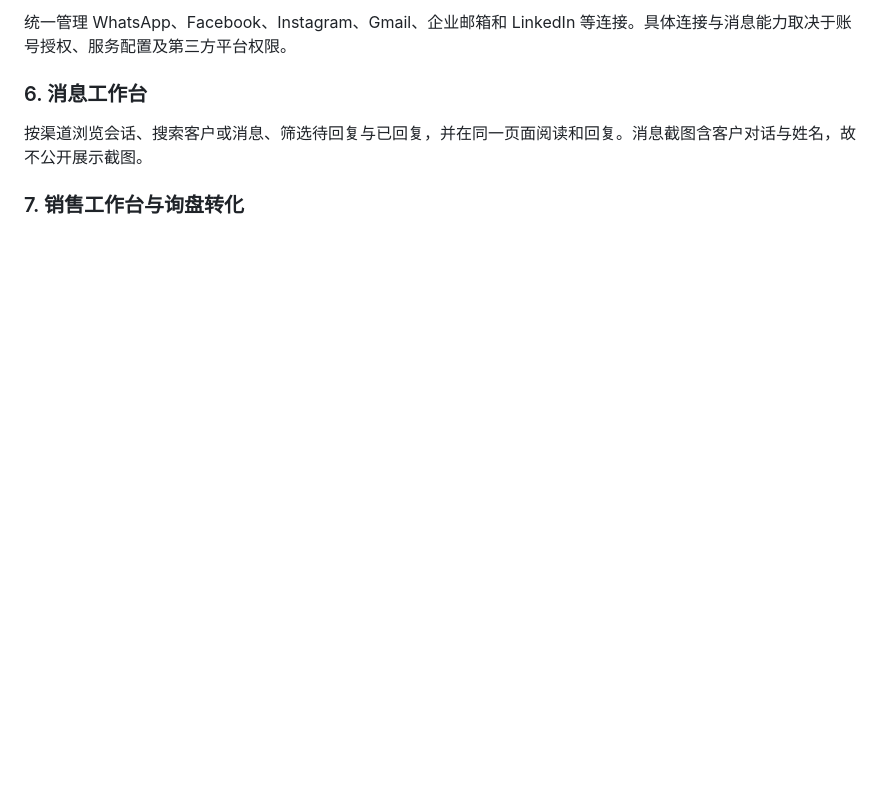
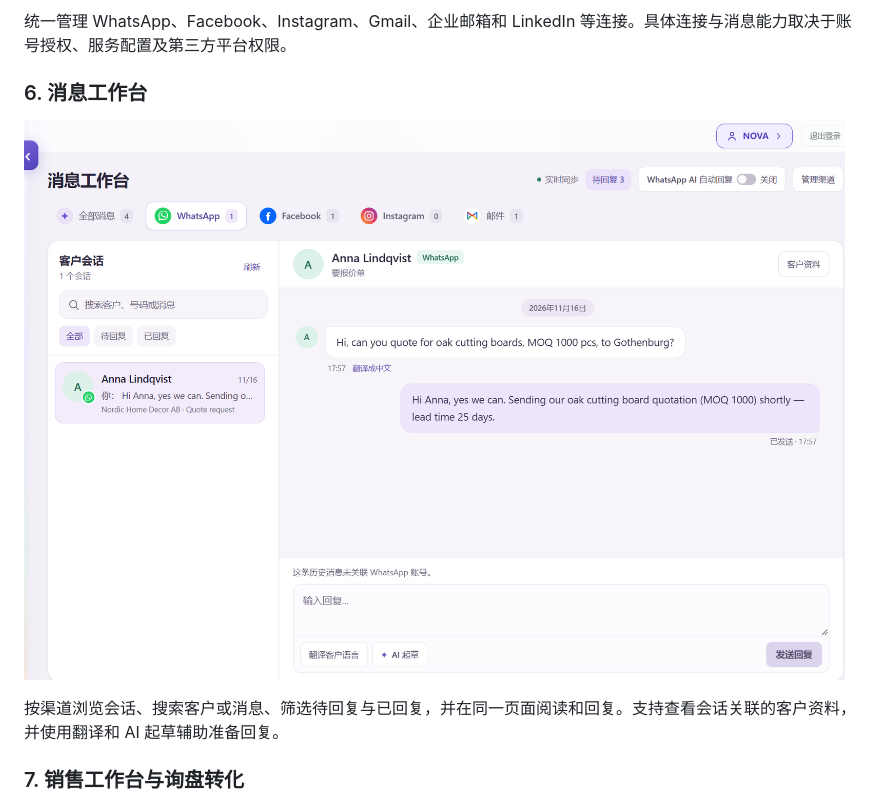
Before and after one commit to kumiun-dev/NOVA-1.0.2, a Markdown page: README.md, the part around one of its changes. Rendered like a GitHub page; pictures changed too: docs/screenshots/09-message-workspace.png (added); blank space fills up the shorter version.

```diff
--- a/README.md
+++ b/README.md
@@ -34,7 +38,9 @@
 
 ### 6. 消息工作台
 
-按渠道浏览会话、搜索客户或消息、筛选待回复与已回复，并在同一页面阅读和回复。消息截图含客户对话与姓名，故不公开展示截图。
+![消息工作台](docs/screenshots/09-message-workspace.png)
+
+按渠道浏览会话、搜索客户或消息、筛选待回复与已回复，并在同一页面阅读和回复。支持查看会话关联的客户资料，并使用翻译和 AI 起草辅助准备回复。
 
 ### 7. 销售工作台与询盘转化
 
```
Also changed, not shown: other parts of README.md (+6 -2 lines), docs/screenshots/07-customer-management.png (added), docs/screenshots/08-ai-acquisition.png (added).
